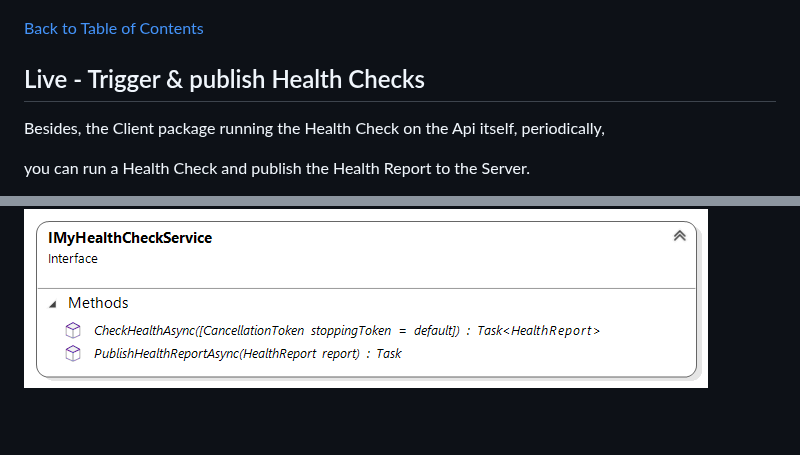
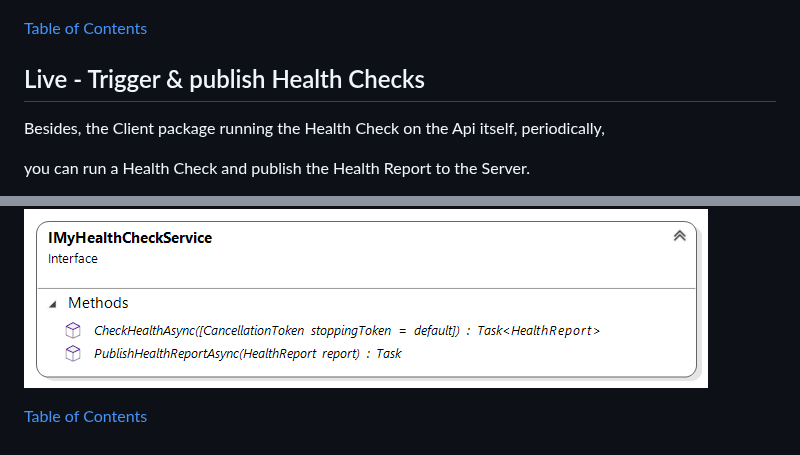
Before and after one commit to VeritasSoftware/LiveHealthChecks, a Markdown page: README.md, 2 parts joined by grey strips. Rendered like a GitHub page; blank space fills up the shorter version.

```diff
--- a/README.md
+++ b/README.md
@@ -344,7 +344,7 @@ await connection.StartAsync();
 
 ![**Sample Monitoring App**](/Docs/MonitoringApp.jpg)
 
-[Back to Table of Contents](#TOC)
+[Table of Contents](#TOC)
 
 <a name="Trigger-Publish"/>
 
@@ -369,3 +369,5 @@ and then, publish the generated Health Report to the Server yourself,
 by calling the **PublishHealthReportAsync** method.
 
 ![**IMyHealthCheckService**](/Docs/IMyHealthCheckService.png)
+
+[Table of Contents](#TOC)
```
Also changed, not shown: other parts of README.md (+7 -7 lines).
